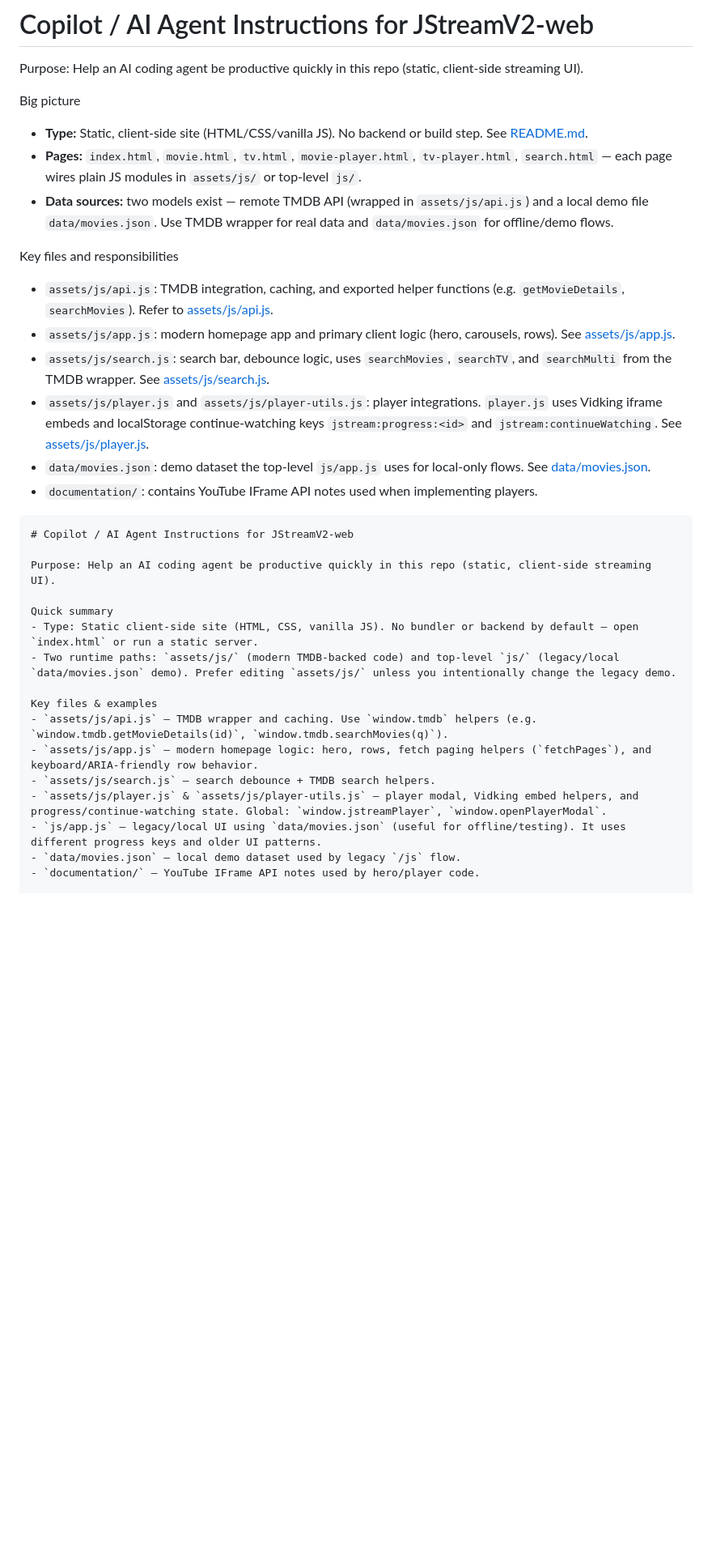
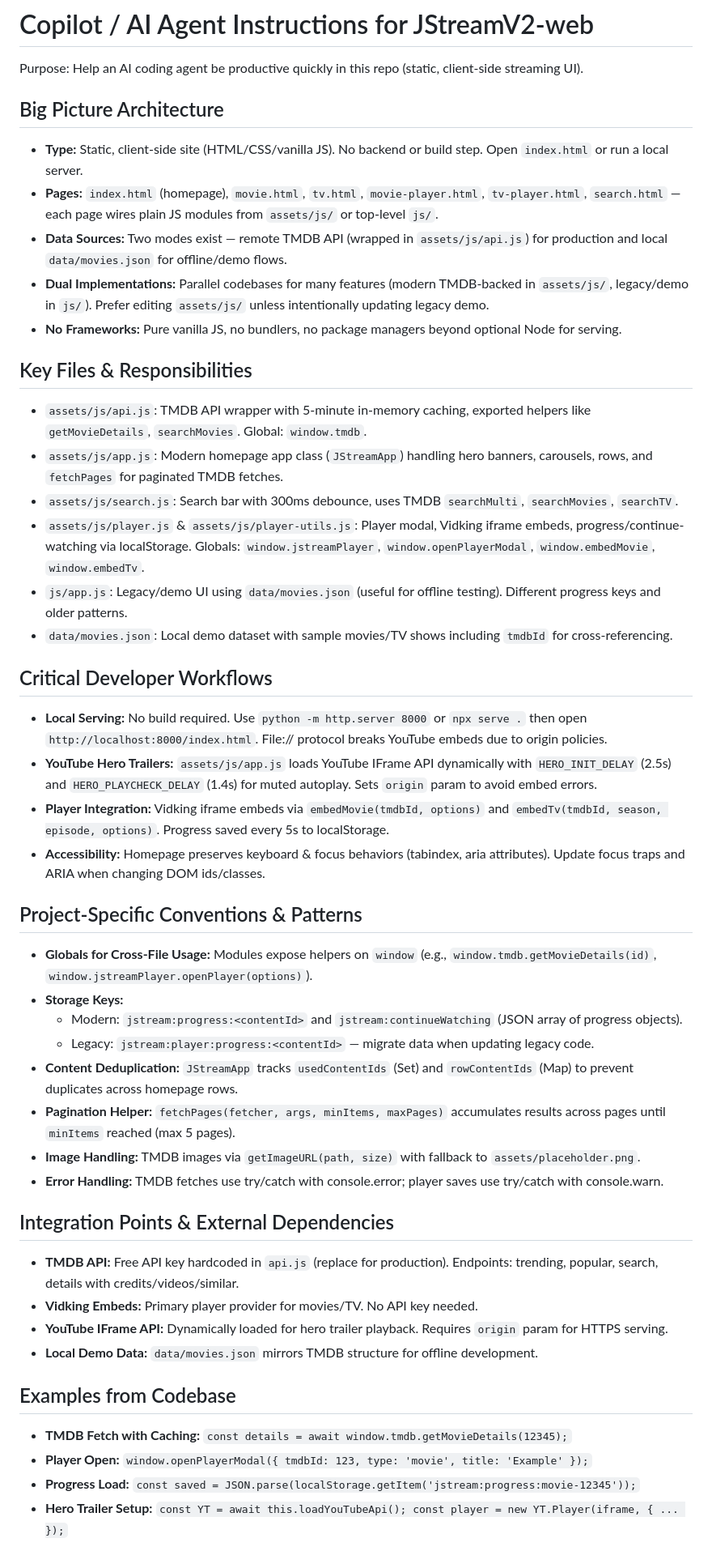
Before and after one commit to lloydskie/JStreamV2-web, a Markdown page: .github/copilot-instructions.md, the part around one of its changes. Shown at 81% size. Rendered like a GitHub page; blank space fills up the shorter version.

Commit message:
Refactor Copilot instructions for clarity and structure; enhance sections on architecture, key files, developer workflows, and debugging tips.

````diff
--- a/.github/copilot-instructions.md
+++ b/.github/copilot-instructions.md
@@ -2,34 +2,46 @@
 
 Purpose: Help an AI coding agent be productive quickly in this repo (static, client-side streaming UI).
 
-Big picture
-- **Type:** Static, client-side site (HTML/CSS/vanilla JS). No backend or build step. See [README.md](README.md).
-- **Pages:** `index.html`, `movie.html`, `tv.html`, `movie-player.html`, `tv-player.html`, `search.html` — each page wires plain JS modules in `assets/js/` or top-level `js/`.
-- **Data sources:** two models exist — remote TMDB API (wrapped in `assets/js/api.js`) and a local demo file `data/movies.json`. Use TMDB wrapper for real data and `data/movies.json` for offline/demo flows.
+## Big Picture Architecture
+- **Type:** Static, client-side site (HTML/CSS/vanilla JS). No backend or build step. Open `index.html` or run a local server.
+- **Pages:** `index.html` (homepage), `movie.html`, `tv.html`, `movie-player.html`, `tv-player.html`, `search.html` — each page wires plain JS modules from `assets/js/` or top-level `js/`.
+- **Data Sources:** Two modes exist — remote TMDB API (wrapped in `assets/js/api.js`) for production and local `data/movies.json` for offline/demo flows.
+- **Dual Implementations:** Parallel codebases for many features (modern TMDB-backed in `assets/js/`, legacy/demo in `js/`). Prefer editing `assets/js/` unless intentionally updating legacy demo.
+- **No Frameworks:** Pure vanilla JS, no bundlers, no package managers beyond optional Node for serving.
 
-Key files and responsibilities
-- `assets/js/api.js`: TMDB integration, caching, and exported helper functions (e.g. `getMovieDetails`, `searchMovies`). Refer to [assets/js/api.js](assets/js/api.js#L1-L40).
-- `assets/js/app.js`: modern homepage app and primary client logic (hero, carousels, rows). See [assets/js/app.js](assets/js/app.js#L1-L40).
-- `assets/js/search.js`: search bar, debounce logic, uses `searchMovies`, `searchTV`, and `searchMulti` from the TMDB wrapper. See [assets/js/search.js](assets/js/search.js#L1-L40).
-- `assets/js/player.js` and `assets/js/player-utils.js`: player integrations. `player.js` uses Vidking iframe embeds and localStorage continue-watching keys `jstream:progress:<id>` and `jstream:continueWatching`. See [assets/js/player.js](assets/js/player.js#L1-L40).
-- `data/movies.json`: demo dataset the top-level `js/app.js` uses for local-only flows. See [data/movies.json](data/movies.json#L1-L20).
-- `documentation/`: contains YouTube IFrame API notes used when implementing players.
+## Key Files & Responsibilities
+- `assets/js/api.js`: TMDB API wrapper with 5-minute in-memory caching, exported helpers like `getMovieDetails`, `searchMovies`. Global: `window.tmdb`.
+- `assets/js/app.js`: Modern homepage app class (`JStreamApp`) handling hero banners, carousels, rows, and `fetchPages` for paginated TMDB fetches.
+- `assets/js/search.js`: Search bar with 300ms debounce, uses TMDB `searchMulti`, `searchMovies`, `searchTV`.
+- `assets/js/player.js` & `assets/js/player-utils.js`: Player modal, Vidking iframe embeds, progress/continue-watching via localStorage. Globals: `window.jstreamPlayer`, `window.openPlayerModal`, `window.embedMovie`, `window.embedTv`.
+- `js/app.js`: Legacy/demo UI using `data/movies.json` (useful for offline testing). Different progress keys and older patterns.
+- `data/movies.json`: Local demo dataset with sample movies/TV shows including `tmdbId` for cross-referencing.
 
-```markdown
-# Copilot / AI Agent Instructions for JStreamV2-web
+## Critical Developer Workflows
+- **Local Serving:** No build required. Use `python -m http.server 8000` or `npx serve .` then open `http://localhost:8000/index.html`. File:// protocol breaks YouTube embeds due to origin policies.
+- **YouTube Hero Trailers:** `assets/js/app.js` loads YouTube IFrame API dynamically with `HERO_INIT_DELAY` (2.5s) and `HERO_PLAYCHECK_DELAY` (1.4s) for muted autoplay. Sets `origin` param to avoid embed errors.
+- **Player Integration:** Vidking iframe embeds via `embedMovie(tmdbId, options)` and `embedTv(tmdbId, season, episode, options)`. Progress saved every 5s to localStorage.
+- **Accessibility:** Homepage preserves keyboard & focus behaviors (tabindex, aria attributes). Update focus traps and ARIA when changing DOM ids/classes.
 
-Purpose: Help an AI coding agent be productive quickly in this repo (static, client-side streaming UI).
+## Project-Specific Conventions & Patterns
+- **Globals for Cross-File Usage:** Modules expose helpers on `window` (e.g., `window.tmdb.getMovieDetails(id)`, `window.jstreamPlayer.openPlayer(options)`).
+- **Storage Keys:**
+  - Modern: `jstream:progress:<contentId>` and `jstream:continueWatching` (JSON array of progress objects).
+  - Legacy: `jstream:player:progress:<contentId>` — migrate data when updating legacy code.
+- **Content Deduplication:** `JStreamApp` tracks `usedContentIds` (Set) and `rowContentIds` (Map) to prevent duplicates across homepage rows.
+- **Pagination Helper:** `fetchPages(fetcher, args, minItems, maxPages)` accumulates results across pages until `minItems` reached (max 5 pages).
+- **Image Handling:** TMDB images via `getImageURL(path, size)` with fallback to `assets/placeholder.png`.
+- **Error Handling:** TMDB fetches use try/catch with console.error; player saves use try/catch with console.warn.
 
-Quick summary
-- Type: Static client-side site (HTML, CSS, vanilla JS). No bundler or backend by default — open `index.html` or run a static server.
-- Two runtime paths: `assets/js/` (modern TMDB-backed code) and top-level `js/` (legacy/local `data/movies.json` demo). Prefer editing `assets/js/` unless you intentionally change the legacy demo.
+## Integration Points & External Dependencies
+- **TMDB API:** Free API key hardcoded in `api.js` (replace for production). Endpoints: trending, popular, search, details with credits/videos/similar.
+- **Vidking Embeds:** Primary player provider for movies/TV. No API key needed.
+- **YouTube IFrame API:** Dynamically loaded for hero trailer playback. Requires `origin` param for HTTPS serving.
+- **Local Demo Data:** `data/movies.json` mirrors TMDB structure for offline development.
 
-Key files & examples
-- `assets/js/api.js` — TMDB wrapper and caching. Use `window.tmdb` helpers (e.g. `window.tmdb.getMovieDetails(id)`, `window.tmdb.searchMovies(q)`).
-- `assets/js/app.js` — modern homepage logic: hero, rows, fetch paging helpers (`fetchPages`), and keyboard/ARIA-friendly row behavior.
-- `assets/js/search.js` — search debounce + TMDB search helpers.
-- `assets/js/player.js` & `assets/js/player-utils.js` — player modal, Vidking embed helpers, and progress/continue-watching state. Global: `window.jstreamPlayer`, `window.openPlayerModal`.
-- `js/app.js` — legacy/local UI using `data/movies.json` (useful for offline/testing). It uses different progress keys and older UI patterns.
-- `data/movies.json` — local demo dataset used by legacy `/js` flow.
-- `documentation/` — YouTube IFrame API notes used by hero/player code.
+## Examples from Codebase
+- **TMDB Fetch with Caching:** `const details = await window.tmdb.getMovieDetails(12345);`
+- **Player Open:** `window.openPlayerModal({ tmdbId: 123, type: 'movie', title: 'Example' });`
+- **Progress Load:** `const saved = JSON.parse(localStorage.getItem('jstream:progress:movie-12345'));`
+- **Hero Trailer Setup:** `const YT = await this.loadYouTubeApi(); const player = new YT.Player(iframe, { ... });`
 
````
Also changed, not shown: other parts of .github/copilot-instructions.md (+7 -45 lines).
